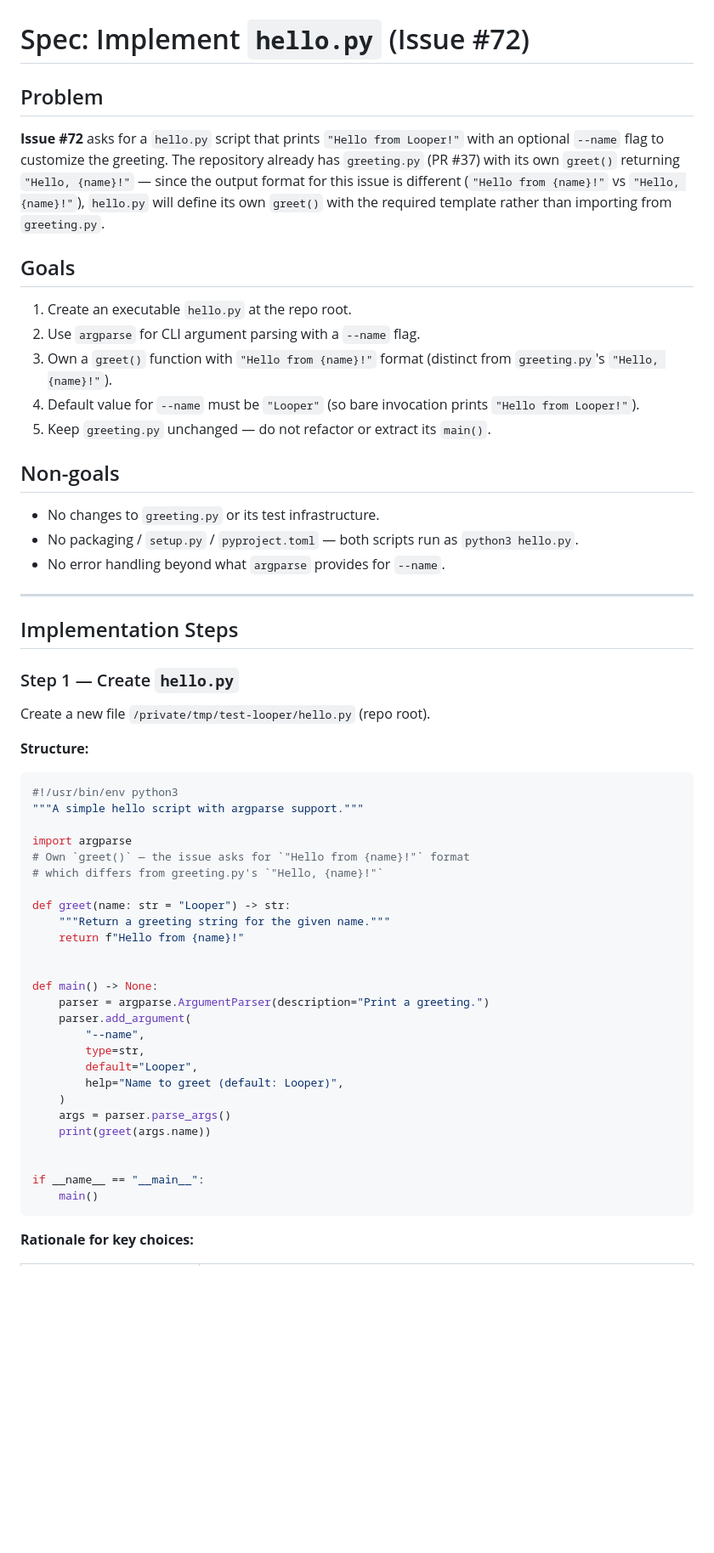
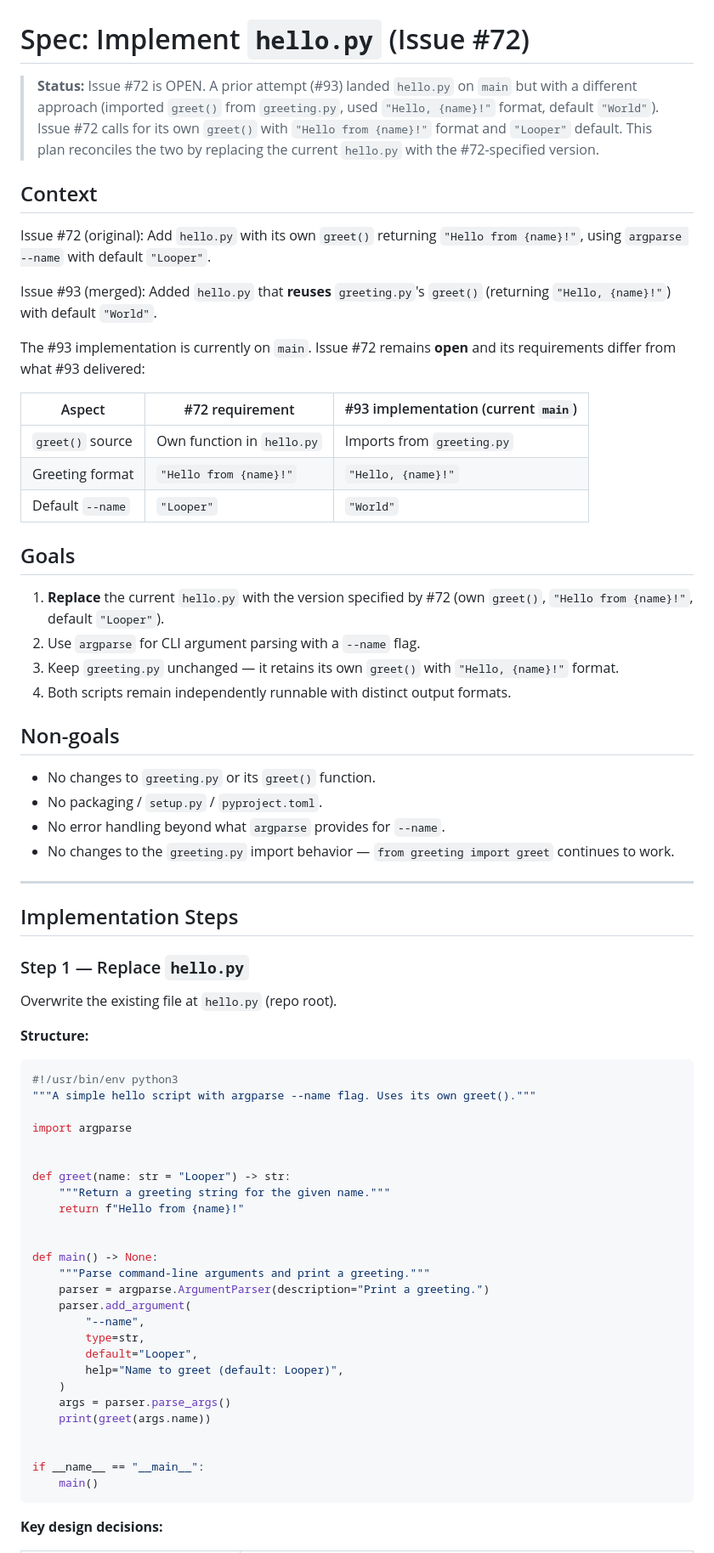
Before and after one commit to quangdang46/test-looper, a Markdown page: specs/72-spec/spec.md, the part around one of its changes. Shown at 85% size. GitHub-like rendering; blank space fills up the shorter version.

````diff
--- a/specs/72-spec/spec.md
+++ b/specs/72-spec/spec.md
@@ -1,40 +1,51 @@
 # Spec: Implement `hello.py` (Issue #72)
 
-## Problem
+> **Status:** Issue #72 is OPEN. A prior attempt (#93) landed `hello.py` on `main` but with a different approach (imported `greet()` from `greeting.py`, used `"Hello, {name}!"` format, default `"World"`). Issue #72 calls for its own `greet()` with `"Hello from {name}!"` format and `"Looper"` default. This plan reconciles the two by replacing the current `hello.py` with the #72-specified version.
 
-**Issue #72** asks for a `hello.py` script that prints `"Hello from Looper!"` with an optional `--name` flag to customize the greeting. The repository already has `greeting.py` (PR #37) with its own `greet()` returning `"Hello, {name}!"` — since the output format for this issue is different (`"Hello from {name}!"` vs `"Hello, {name}!"`), `hello.py` will define its own `greet()` with the required template rather than importing from `greeting.py`.
+## Context
+
+Issue #72 (original): Add `hello.py` with its own `greet()` returning `"Hello from {name}!"`, using `argparse --name` with default `"Looper"`.
+
+Issue #93 (merged): Added `hello.py` that **reuses** `greeting.py`'s `greet()` (returning `"Hello, {name}!"`) with default `"World"`.
+
+The #93 implementation is currently on `main`. Issue #72 remains **open** and its requirements differ from what #93 delivered:
+
+| Aspect | #72 requirement | #93 implementation (current `main`) |
+|--------|----------------|-------------------------------------|
+| `greet()` source | Own function in `hello.py` | Imports from `greeting.py` |
+| Greeting format | `"Hello from {name}!"` | `"Hello, {name}!"` |
+| Default `--name` | `"Looper"` | `"World"` |
 
 ## Goals
 
-1. Create an executable `hello.py` at the repo root.
+1. **Replace** the current `hello.py` with the version specified by #72 (own `greet()`, `"Hello from {name}!"`, default `"Looper"`).
 2. Use `argparse` for CLI argument parsing with a `--name` flag.
-3. Own a `greet()` function with `"Hello from {name}!"` format (distinct from `greeting.py`'s `"Hello, {name}!"`).
-4. Default value for `--name` must be `"Looper"` (so bare invocation prints `"Hello from Looper!"`).
-5. Keep `greeting.py` unchanged — do not refactor or extract its `main()`.
+3. Keep `greeting.py` unchanged — it retains its own `greet()` with `"Hello, {name}!"` format.
+4. Both scripts remain independently runnable with distinct output formats.
 
 ## Non-goals
 
-- No changes to `greeting.py` or its test infrastructure.
-- No packaging / `setup.py` / `pyproject.toml` — both scripts run as `python3 hello.py`.
+- No changes to `greeting.py` or its `greet()` function.
+- No packaging / `setup.py` / `pyproject.toml`.
 - No error handling beyond what `argparse` provides for `--name`.
+- No changes to the `greeting.py` import behavior — `from greeting import greet` continues to work.
 
 ---
 
 ## Implementation Steps
 
-### Step 1 — Create `hello.py`
+### Step 1 — Replace `hello.py`
 
-Create a new file `/private/tmp/test-looper/hello.py` (repo root).
+Overwrite the existing file at `hello.py` (repo root).
 
 **Structure:**
 
 ```python
 #!/usr/bin/env python3
-"""A simple hello script with argparse support."""
+"""A simple hello script with argparse --name flag. Uses its own greet()."""
 
 import argparse
-# Own `greet()` — the issue asks for `"Hello from {name}!"` format
-# which differs from greeting.py's `"Hello, {name}!"`
+
 
 def greet(name: str = "Looper") -> str:
     """Return a greeting string for the given name."""
@@ -42,6 +53,7 @@ def greet(name: str = "Looper") -> str:
 
 
 def main() -> None:
+    """Parse command-line arguments and print a greeting."""
     parser = argparse.ArgumentParser(description="Print a greeting.")
     parser.add_argument(
         "--name",
@@ -57,5 +69,5 @@ if __name__ == "__main__":
     main()
 ```
 
-**Rationale for key choices:**
+**Key design decisions:**
 
````
Also changed, not shown: other parts of specs/72-spec/spec.md (+23 -25 lines).
